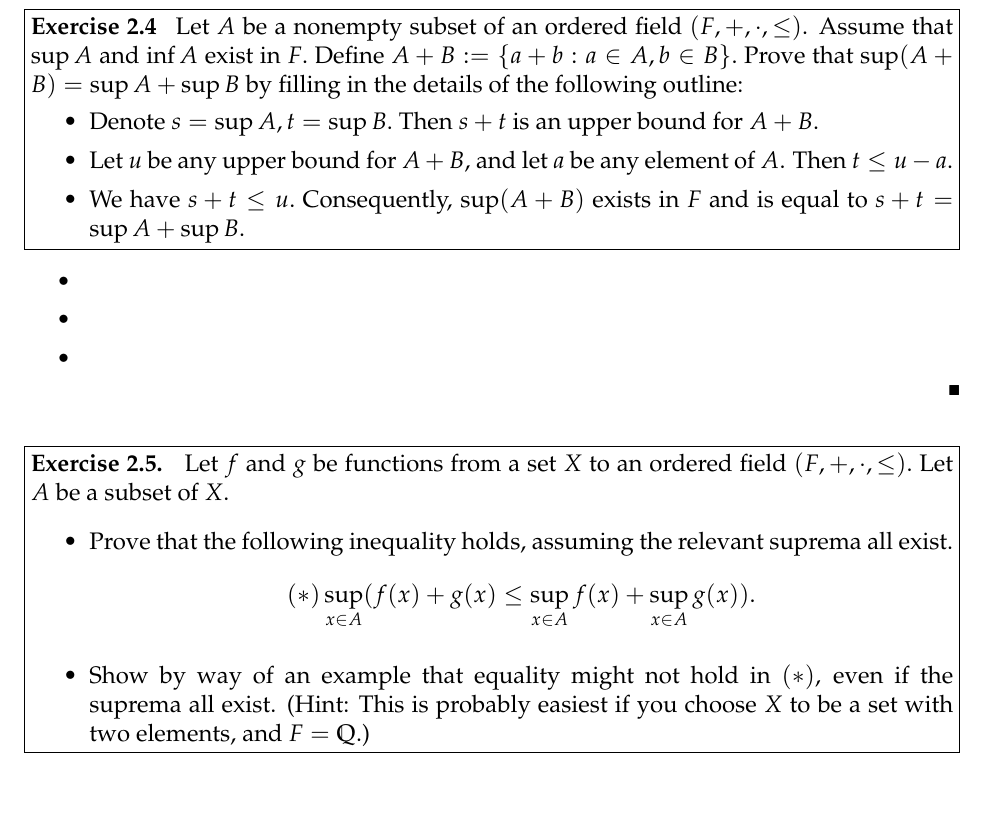
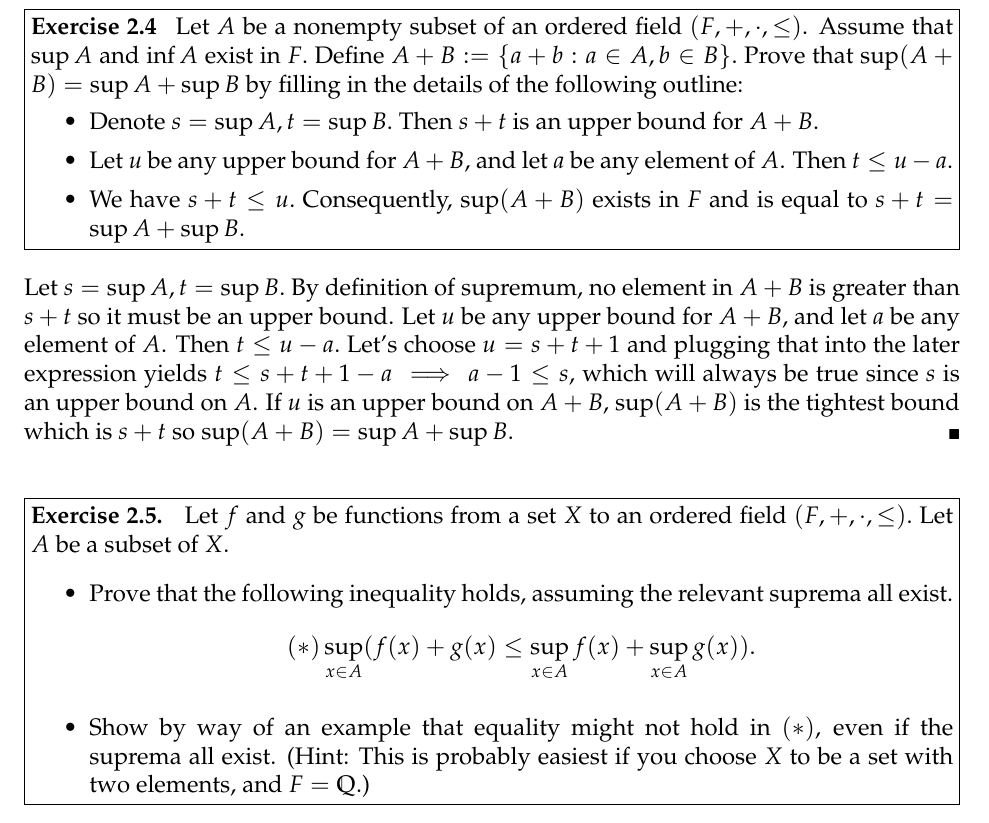
Before and after one commit to rraju1/math_hw, a LaTeX problem sheet (hw2.tex): part of page 3 of 4, cut so that both start at the same text. Compiled offline with pdfLaTeX.

Commit message:
2.4 done

```diff
--- a/hw2.tex
+++ b/hw2.tex
@@ -121,12 +121,7 @@ Let $A$ be a nonempty subset of an ordered field $(F,+,\cdot,\leq)$. Assume that
 \end{problem}
 
 \begin{solution}
-\begin{itemize}
-	\itemsep0em
-	\item
-	\item
-	\item
-\end{itemize}
+Let $s = \sup A, t = \sup B.$ By definition of supremum, no element in $A + B$ is greater than $s + t$ so it must be an upper bound.  Let $u$ be any upper bound for $A + B$, and let $a$ be any element of $A$. Then $t \leq u - a.$ Let's choose $u=s+t+1$ and plugging that into the later expression yields $t \leq s + t + 1 - a \implies a - 1 \leq s$, which will always be true since $s$ is an upper bound on $A$. If $u$ is an upper bound on $A+B$, $\sup(A+B)$ is the tightest bound which is $s + t$ so $\sup(A+B) = \sup A + \sup B.$
 \end{solution}
 
 \begin{problem}[Exercise 2.5.]
```
Also changed, not shown: hw2.pdf.
